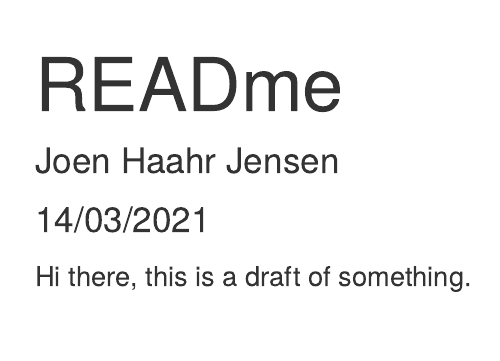
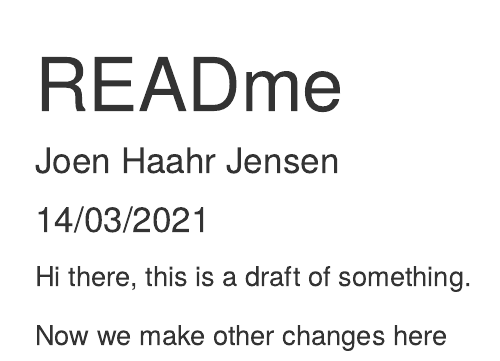
Before and after one commit to JoenHaahrJensen/murders, an R Markdown document (READme.Rmd): the page in a window 1100 px wide, from its top. Rendered offline with R 4.5, knitr and Pandoc, with nearby package versions.

Commit message:
Small change to ReadME

```diff
--- a/READme.Rmd
+++ b/READme.Rmd
@@ -7,3 +7,5 @@ output: html_document
 
 Hi there,
 this is a draft of something.
+
+Now we make other changes here
```
